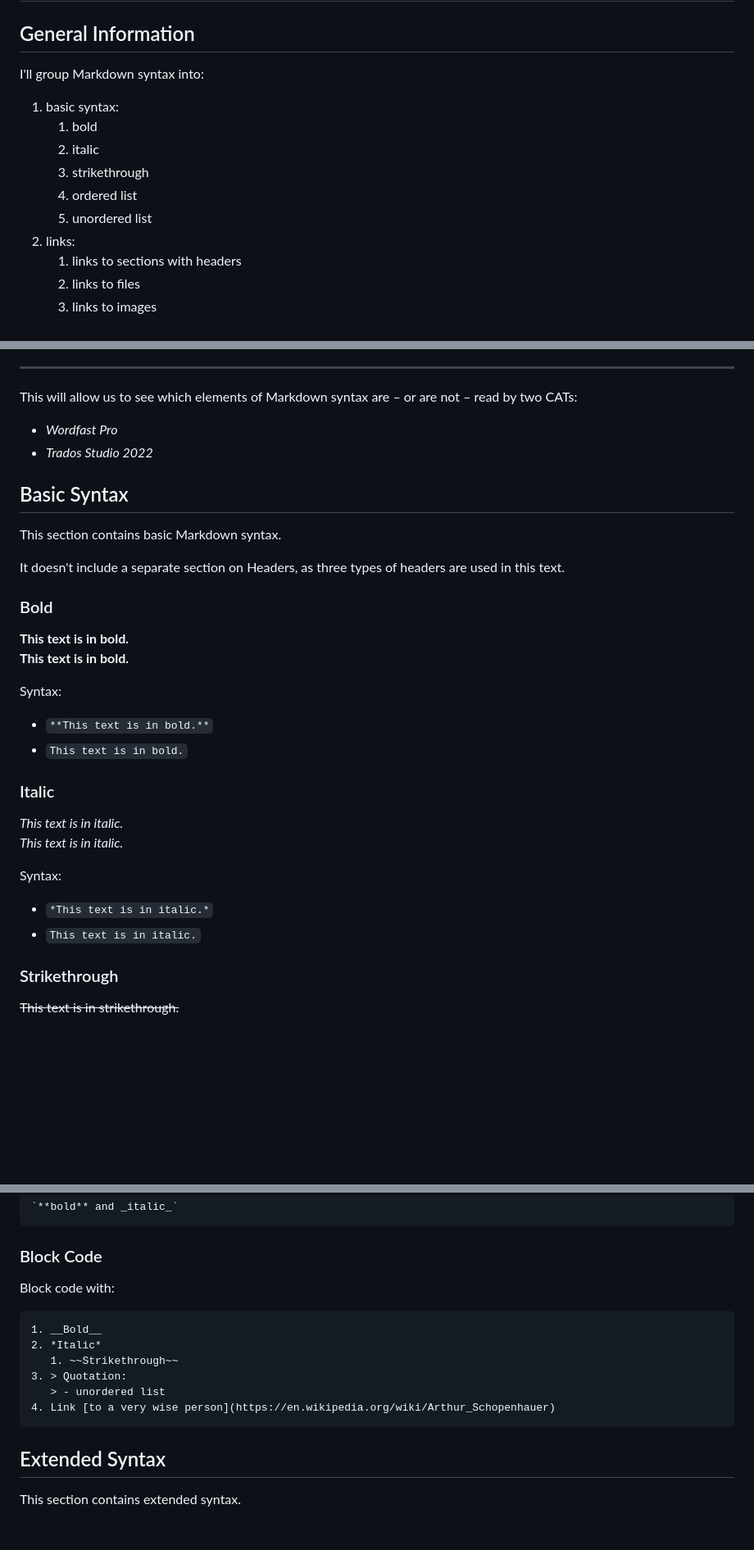
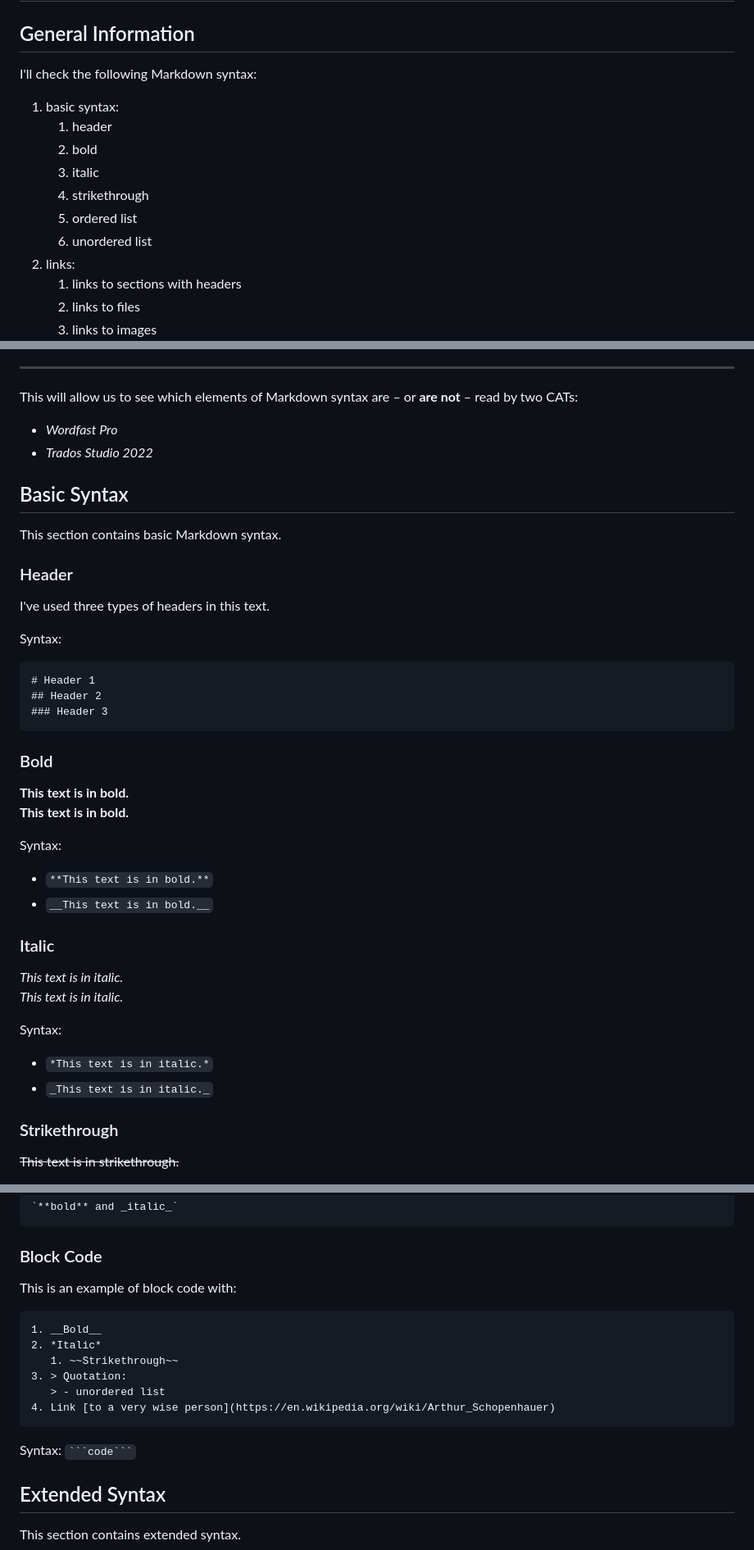
Before and after one commit to PJ-Woz/Portfolio, a Markdown page: Markdown in CAT test.md, 3 parts joined by grey strips. Shown at 82% size. Drawn GitHub-style; blank space fills up the shorter version.

````diff
--- a/Markdown in CAT test.md
+++ b/Markdown in CAT test.md
@@ -77,13 +77,14 @@ We'll learn soon enough.
 
 ## General Information
 
-I'll group Markdown syntax into:
+I'll check the following Markdown syntax:
 1. basic syntax:
-   1. bold
-   2. italic
-   3. strikethrough
-   4. ordered list
-   5. unordered list
+   1. header
+   2. bold
+   3. italic
+   4. strikethrough
+   5. ordered list
+   6. unordered list
 2. links:
    1. links to sections with headers
    2. links to files
@@ -108,14 +109,23 @@ I'll group Markdown syntax into:
 
 ---
 
-This will allow us to see which elements of Markdown syntax are – or are not – read by two CATs:
+This will allow us to see which elements of Markdown syntax are – or **are not** – read by two CATs:
 - _Wordfast Pro_
 - _Trados Studio 2022_
 
 ## Basic Syntax
 This section contains basic Markdown syntax.
 
-It doesn't include a separate section on Headers, as three types of headers are used in this text.
+### Header
+
+I've used three types of headers in this text.
+
+Syntax:
+```
+# Header 1
+## Header 2
+### Header 3
+```
 
 ### Bold
 
@@ -124,7 +134,7 @@ __This text is in bold.__
 
 Syntax:
 - `**This text is in bold.**`
-- `This text is in bold.`
+- `__This text is in bold.__`
 
 ### Italic
 
@@ -133,7 +143,7 @@ _This text is in italic._
 
 Syntax:
 - `*This text is in italic.*`
-- `This text is in italic.`
+- `_This text is in italic._`
 
 ### Strikethrough
 ~~This text is in strikethrough.~~
@@ -252,7 +262,7 @@ Syntax:
 
 ### Block Code
 
-Block code with:
+This is an example of block code with:
 ```
 1. __Bold__
 2. *Italic*
@@ -261,6 +271,9 @@ Block code with:
    > - unordered list
 4. Link [to a very wise person](https://en.wikipedia.org/wiki/Arthur_Schopenhauer)
 ```
+
+Syntax: ` ```code``` `
+
 ## Extended Syntax
 
 This section contains extended syntax.
````
Also changed, not shown: other parts of Markdown in CAT test.md (+19 -15 lines).
